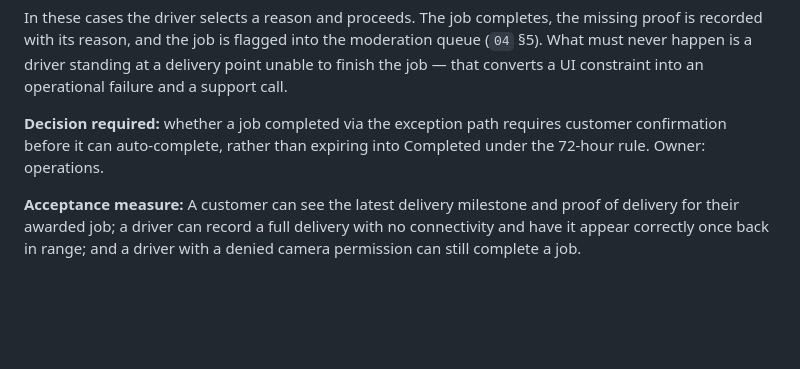
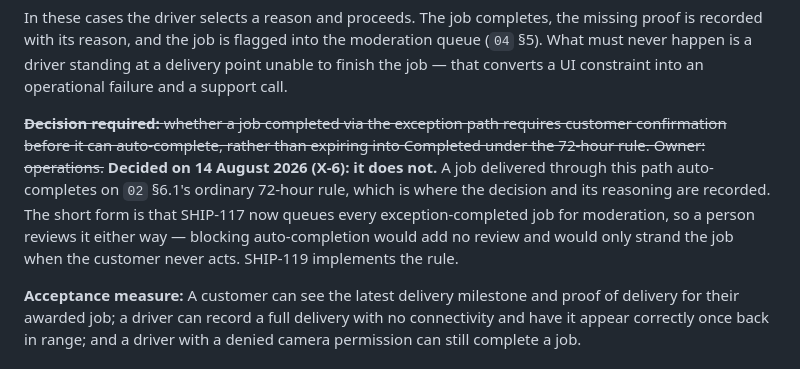
Before and after one commit to DulsaraNethmin/Shipper, a Markdown page: Docs/01-mvp-product-requirements.md, the part around the change. Drawn GitHub-style; blank space fills up the shorter version.

Commit message:
Docs/01: answer X-6 where §4.4 asks the question
§4.4 has carried "Decision required: whether a job completed via the
exception path requires customer confirmation before it can auto-complete"
since the first draft. It was decided on 14 August 2026 and prep recorded
it in Docs/02 §6.1 and §7, but not here — so the document that poses the
question still read as open while the document that answers it read as
closed, and SHIP-119 was built to the answer.

Struck rather than deleted, with the answer and a pointer to where the
reasoning lives, on the same principle §7 used: a reader who reaches this
paragraph first should not be left looking for a decision that has been
taken.

```diff
--- a/Docs/01-mvp-product-requirements.md
+++ b/Docs/01-mvp-product-requirements.md
@@ -128,7 +128,7 @@ The MVP carries no live GPS (`§2`), which means proof of delivery is the *only*
 
 In these cases the driver selects a reason and proceeds. The job completes, the missing proof is recorded with its reason, and the job is flagged into the moderation queue (`04` §5). What must never happen is a driver standing at a delivery point unable to finish the job — that converts a UI constraint into an operational failure and a support call.
 
-**Decision required:** whether a job completed via the exception path requires customer confirmation before it can auto-complete, rather than expiring into Completed under the 72-hour rule. Owner: operations.
+~~**Decision required:** whether a job completed via the exception path requires customer confirmation before it can auto-complete, rather than expiring into Completed under the 72-hour rule. Owner: operations.~~ **Decided on 14 August 2026 (X-6): it does not.** A job delivered through this path auto-completes on `02` §6.1's ordinary 72-hour rule, which is where the decision and its reasoning are recorded. The short form is that SHIP-117 now queues every exception-completed job for moderation, so a person reviews it either way — blocking auto-completion would add no review and would only strand the job when the customer never acts. SHIP-119 implements the rule.
 
 **Acceptance measure:** A customer can see the latest delivery milestone and proof of delivery for their awarded job; a driver can record a full delivery with no connectivity and have it appear correctly once back in range; and a driver with a denied camera permission can still complete a job.
 
```
